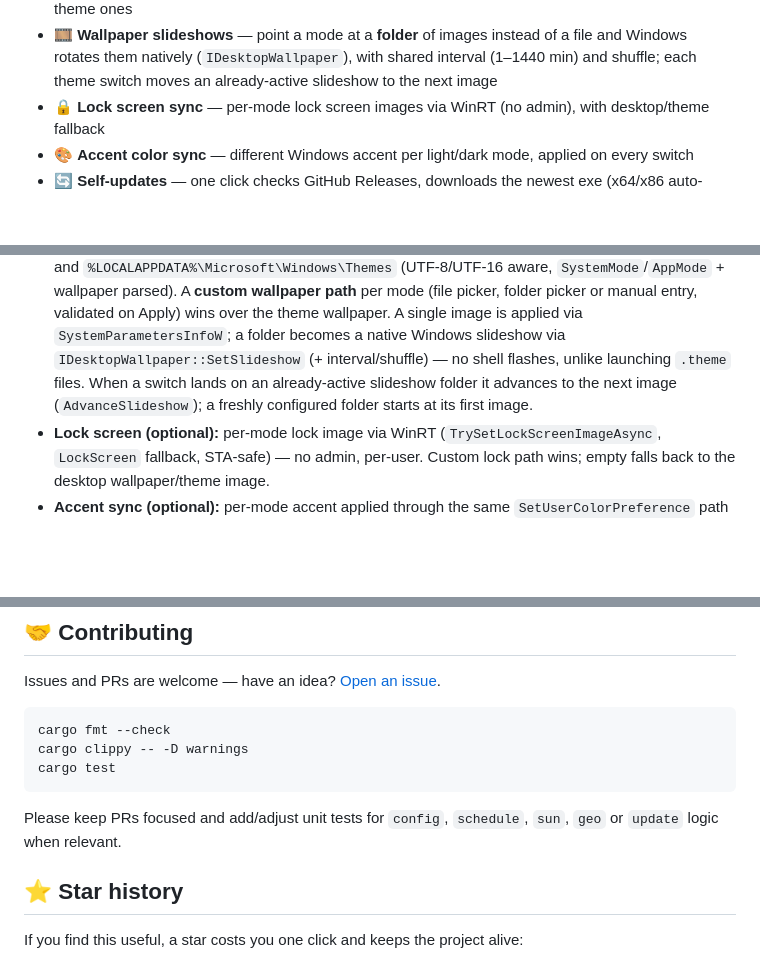
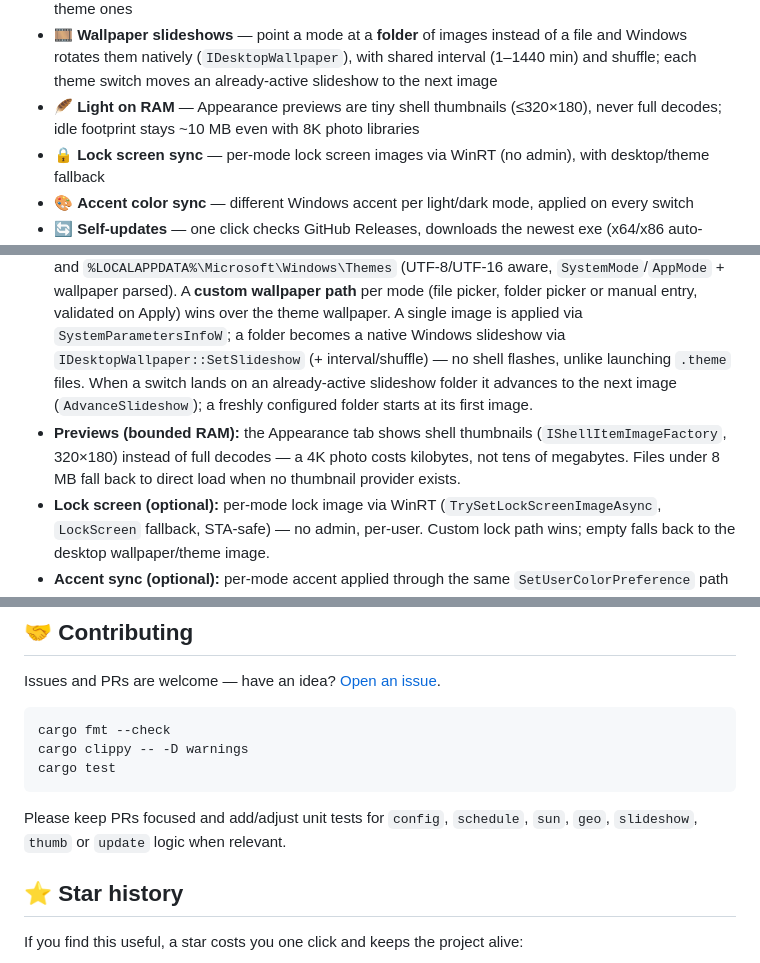
Before and after one commit to alnyx-dev/WinThemeAuto, a Markdown page: README.md, 3 parts joined by grey strips. Drawn GitHub-style; blank space fills up the shorter version.

````diff
--- a/README.md
+++ b/README.md
@@ -55,6 +55,7 @@ _A tiny, fast, native Windows app written in Rust. No Electron, no background se
 - **Robust config** — tolerant JSON parsing, validation/clamping, atomic saves, corrupt-file backup
 - 🖼️ **Full Windows themes** — pick a light and a dark `.theme` from installed ones; the wallpaper follows the switch, silently. Or point each mode at **any image file** — custom wallpapers win over theme ones
 - 🎞️ **Wallpaper slideshows** — point a mode at a **folder** of images instead of a file and Windows rotates them natively (`IDesktopWallpaper`), with shared interval (1–1440 min) and shuffle; each theme switch moves an already-active slideshow to the next image
+- 🪶 **Light on RAM** — Appearance previews are tiny shell thumbnails (≤320×180), never full decodes; idle footprint stays ~10 MB even with 8K photo libraries
 - 🔒 **Lock screen sync** — per-mode lock screen images via WinRT (no admin), with desktop/theme fallback
 - 🎨 **Accent color sync** — different Windows accent per light/dark mode, applied on every switch
 - 🔄 **Self-updates** — one click checks GitHub Releases, downloads the newest exe (x64/x86 auto-matched) and installs it with a restart
@@ -222,6 +225,7 @@ Notes:
 
 - **Theme control:** reads/writes `HKCU\Software\Microsoft\Windows\CurrentVersion\Themes\Personalize\AppsUseLightTheme` and `SystemUsesLightTheme` (`1` = light, `0` = dark).
 - **Full themes (optional):** installed `.theme` files are enumerated from `C:\Windows\Resources\Themes` and `%LOCALAPPDATA%\Microsoft\Windows\Themes` (UTF-8/UTF-16 aware, `SystemMode`/`AppMode` + wallpaper parsed). A **custom wallpaper path** per mode (file picker, folder picker or manual entry, validated on Apply) wins over the theme wallpaper. A single image is applied via `SystemParametersInfoW`; a folder becomes a native Windows slideshow via `IDesktopWallpaper::SetSlideshow` (+ interval/shuffle) — no shell flashes, unlike launching `.theme` files. When a switch lands on an already-active slideshow folder it advances to the next image (`AdvanceSlideshow`); a freshly configured folder starts at its first image.
+- **Previews (bounded RAM):** the Appearance tab shows shell thumbnails (`IShellItemImageFactory`, 320×180) instead of full decodes — a 4K photo costs kilobytes, not tens of megabytes. Files under 8 MB fall back to direct load when no thumbnail provider exists.
 - **Lock screen (optional):** per-mode lock image via WinRT (`TrySetLockScreenImageAsync`, `LockScreen` fallback, STA-safe) — no admin, per-user. Custom lock path wins; empty falls back to the desktop wallpaper/theme image.
 - **Accent sync (optional):** per-mode accent applied through the same `SetUserColorPreference` path Settings uses (proper `AccentPalette` included; direct registry writes as fallback), then broadcast like a theme switch. Honors your `ColorPrevalence` setting — it won't force accent onto the taskbar if you turned that off.
 - **Live refresh:** after a change, broadcasts `WM_SETTINGCHANGE (ImmersiveColorSet)` + `WM_THEMECHANGED` (repeated once after 200 ms for slow apps) and invalidates `Shell_TrayWnd` / `Shell_SecondaryTrayWnd` so the taskbar and apps update without logoff.
@@ -449,7 +473,7 @@ cargo clippy -- -D warnings
 cargo test
 ```
 
-Please keep PRs focused and add/adjust unit tests for `config`, `schedule`, `sun`, `geo` or `update` logic when relevant.
+Please keep PRs focused and add/adjust unit tests for `config`, `schedule`, `sun`, `geo`, `slideshow`, `thumb` or `update` logic when relevant.
 
 ## ⭐ Star history
 
````
Also changed, not shown: other parts of README.md (+26 -4 lines).
